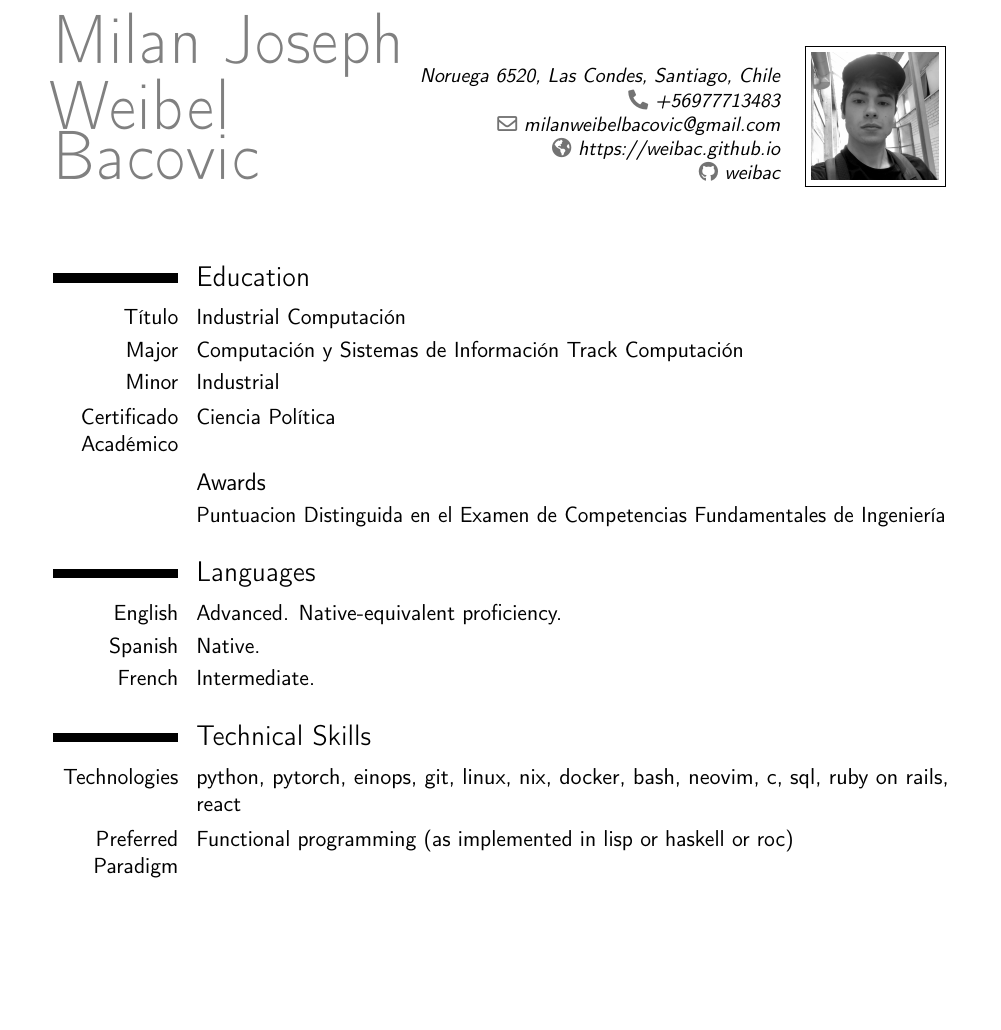
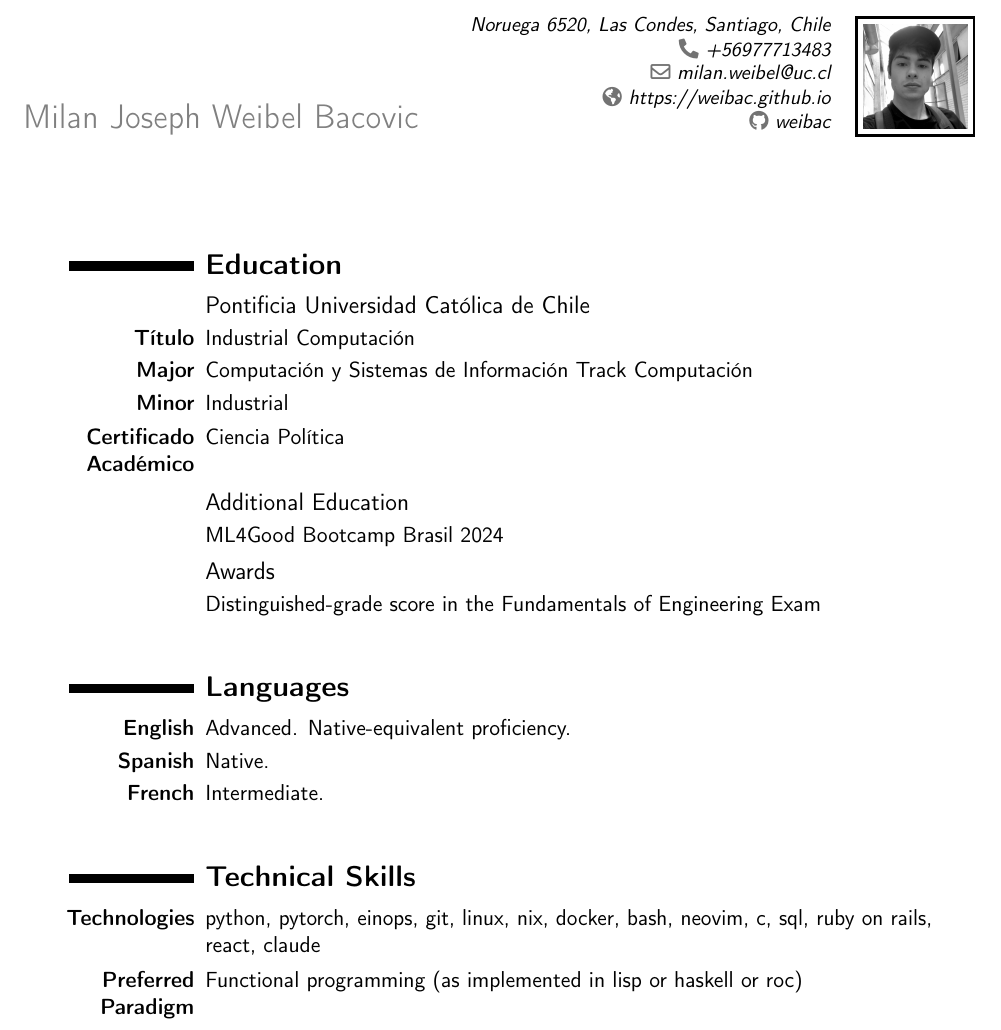
Before and after one commit to weibac/cv, a LaTeX CV (src/cv.tex): part of page 1 of 3, cut so that both start at the same text, the shorter picture padded with empty space. Compiled offline with pdfLaTeX.

Commit message:
release: stable version submitted on form

```diff
--- a/src/cv.tex
+++ b/src/cv.tex
@@ -11,30 +25,34 @@
   \section{#1}
   \FloatBarrier
 }
-\name{Milan Joseph Weibel Bacovic}{}
+\name{\LARGE Milan Joseph Weibel Bacovic}{}
 \address{Noruega 6520, Las Condes, Santiago, Chile}{}
 \phone{+56977713483}
-\email{milanweibelbacovic@gmail.com}
+\email{milan.weibel@uc.cl}
 \homepage{https://weibac.github.io}
-\photo[64pt][0.4pt]{profile-pic}
+\photo[52pt][1.2pt]{profile-pic}
 \social[github]{weibac}
 \begin{document}
-\hypersetup{colorlinks=true, linkcolor=blue, urlcolor=blue}
+\hypersetup{colorlinks=true, linkcolor=myblue, urlcolor=myblue}
 \makecvtitle
+\vspace{0.5em}
 \preventbreaksection{Education}
+\subsection{Pontificia Universidad Católica de Chile}
 \cvitem{Título}{Industrial Computación}
 \cvitem{Major}{Computación y Sistemas de Información Track Computación}
 \cvitem{Minor}{Industrial}
 \cvitem{Certificado Académico}{Ciencia Política}
+\subsection{Additional Education}
+\cvitem{}{\href{https://www.ml4good.org/pastcamps}{ML4Good Bootcamp Brasil 2024}}
 \subsection{Awards}
-\cvitem{}{Puntuacion Distinguida en el Examen de Competencias Fundamentales de Ingeniería}
+\cvitem{}{Distinguished-grade score in the Fundamentals of Engineering Exam}
 \preventbreaksection{Languages}
 \cvitem{English}{Advanced. Native-equivalent proficiency.}
 \cvitem{Spanish}{Native.}
 \cvitem{French}{Intermediate.}
 \preventbreaksection{Technical Skills}
-\cvitem{Technologies}{python, pytorch, einops, git, linux, nix, docker, bash, neovim, c, sql, ruby on rails, react}
-\cvitem{Preferred Paradigm}{Functional programming (as implemented in lisp or haskell or roc)}
+\cvitem{Technologies}{\href{https://www.python.org/}{python}, \href{https://pytorch.org/}{pytorch}, \href{https://einops.rocks}{einops}, \href{https://git-scm.com/}{git}, \href{https://en.wikipedia.org/wiki/Linux}{linux}, \href{https://nixos.org/}{nix}, \href{https://www.docker.com/}{docker}, \href{https://www.gnu.org/software/bash/}{bash}, \href{https://neovim.io/}{neovim}, \href{https://en.wikipedia.org/wiki/C_(programming_language)}{c}, \href{https://en.wikipedia.org/wiki/SQL}{sql}, \href{https://rubyonrails.org/}{ruby on rails}, \href{https://reactjs.org/}{react}, \href{https://claude.ai/}{claude}}
+\cvitem{Preferred Paradigm}{Functional programming (as implemented in \href{https://lisp-lang.org/}{lisp} or \href{https://www.haskell.org/}{haskell} or \href{https://www.roc-lang.org/}{roc})}
 \cvitem{Development Techniques}{test-driven development, agile development, vibe coding}
 \cvitem{Domain Knowledge}{debugging, software requirements red teaming, developer psychology}
 \preventbreaksection{Relevant Coursework}
```
Also changed, not shown: pdf/IIC2154.2025-1.S2.CV.Weibel.Milan.pdf (added), src/cv.tex (16 more changed lines).
